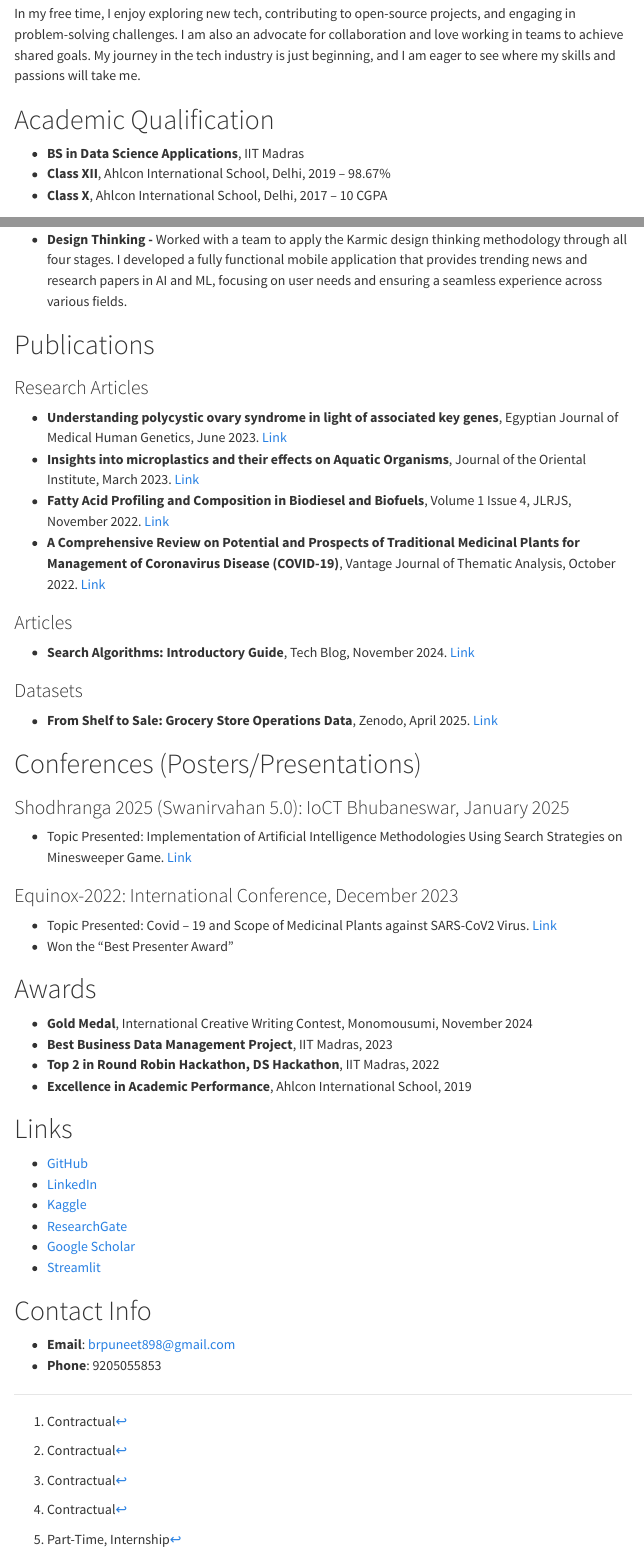
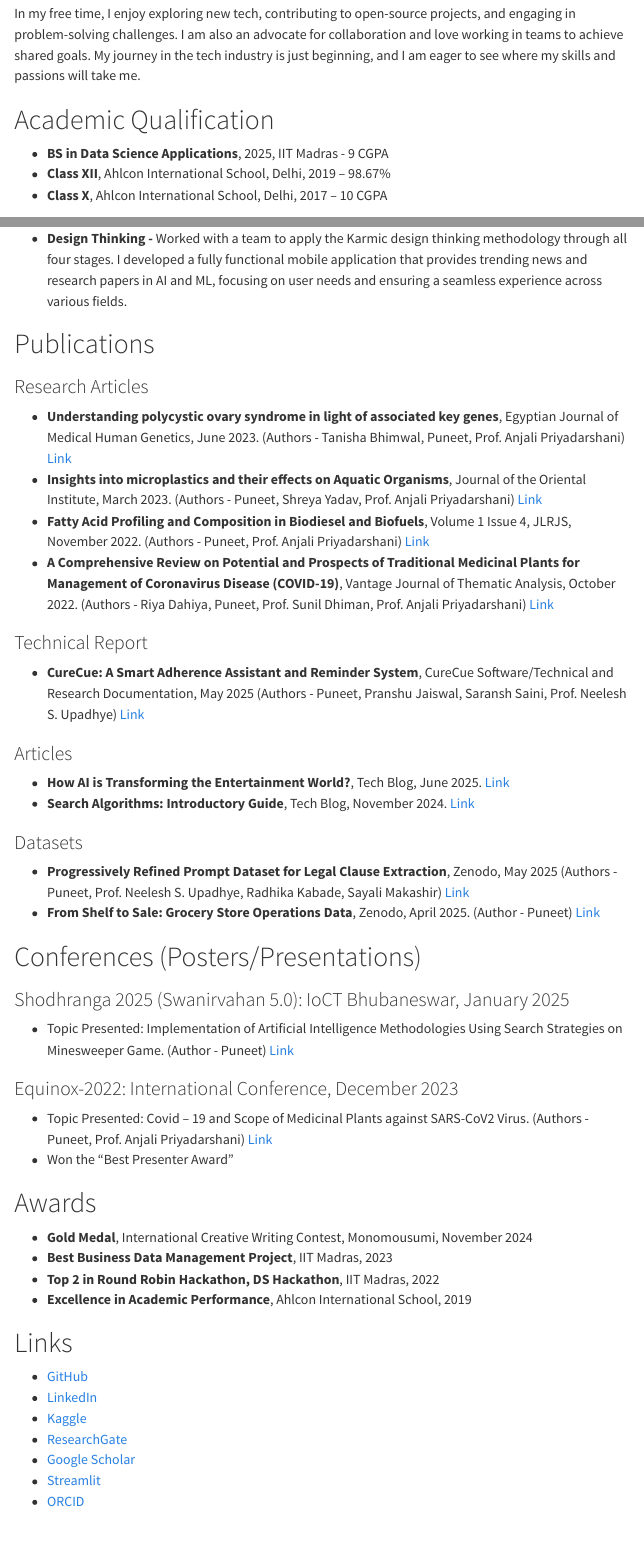
Before and after one commit to brpuneet898/brpuneet898.github.io, a Quarto document (portfolio.qmd): the page in a window 1100 px wide, from 410 px down, and a second part further down, joined at a grey line. Rendered offline with R 4.5, knitr and Pandoc in place of Quarto, with nearby package versions; menus at the side of the page are left out.

Commit message:
added changes in portfolio

```diff
--- a/portfolio.qmd
+++ b/portfolio.qmd
@@ -26,7 +26,7 @@ In my free time, I enjoy exploring new tech, contributing to open-source project
 
 # Academic Qualification {.anchor #academic-qualification}
 
-- **BS in Data Science Applications**, IIT Madras
+- **BS in Data Science Applications**, 2025, IIT Madras - 9 CGPA
 - **Class XII**, Ahlcon International School, Delhi, 2019 – 98.67%
 - **Class X**, Ahlcon International School, Delhi, 2017 – 10 CGPA
 
@@ -158,26 +159,32 @@ In my free time, I enjoy exploring new tech, contributing to open-source project
 
 ### Research Articles
 
-- **Understanding polycystic ovary syndrome in light of associated key genes**, Egyptian Journal of Medical Human Genetics, June 2023. [Link](https://jmhg.springeropen.com/articles/10.1186/s43042-023-00418-w)
-- **Insights into microplastics and their effects on Aquatic Organisms**, Journal of the Oriental Institute, March 2023. [Link](https://www.researchgate.net/publication/373840524_INSIGHTS_INTO_MICROPLASTICS_AND_THEIR_EFFECTS_ON_AQUATIC_ORGANISMS)
-- **Fatty Acid Profiling and Composition in Biodiesel and Biofuels**, Volume 1 Issue 4, JLRJS, November 2022. [Link](https://jlrjs.com/wp-content/uploads/2022/08/117.-Puneet-Dr.-Anjali-Priyadarshani.pdf)
-- **A Comprehensive Review on Potential and Prospects of Traditional Medicinal Plants for Management of Coronavirus Disease (COVID-19)**, Vantage Journal of Thematic Analysis, October 2022. [Link](https://ouci.dntb.gov.ua/en/works/7pvne5rl/)
+- **Understanding polycystic ovary syndrome in light of associated key genes**, Egyptian Journal of Medical Human Genetics, June 2023. (Authors - Tanisha Bhimwal, Puneet, Prof. Anjali Priyadarshani) [Link](https://jmhg.springeropen.com/articles/10.1186/s43042-023-00418-w)
+- **Insights into microplastics and their effects on Aquatic Organisms**, Journal of the Oriental Institute, March 2023. (Authors - Puneet, Shreya Yadav, Prof. Anjali Priyadarshani) [Link](https://www.researchgate.net/publication/373840524_INSIGHTS_INTO_MICROPLASTICS_AND_THEIR_EFFECTS_ON_AQUATIC_ORGANISMS)
+- **Fatty Acid Profiling and Composition in Biodiesel and Biofuels**, Volume 1 Issue 4, JLRJS, November 2022. (Authors - Puneet, Prof. Anjali Priyadarshani) [Link](https://jlrjs.com/wp-content/uploads/2022/08/117.-Puneet-Dr.-Anjali-Priyadarshani.pdf)
+- **A Comprehensive Review on Potential and Prospects of Traditional Medicinal Plants for Management of Coronavirus Disease (COVID-19)**, Vantage Journal of Thematic Analysis, October 2022. (Authors - Riya Dahiya, Puneet, Prof. Sunil Dhiman, Prof. Anjali Priyadarshani) [Link](https://ouci.dntb.gov.ua/en/works/7pvne5rl/)
+
+### Technical Report
+
+- **CureCue: A Smart Adherence Assistant and Reminder System**, CureCue Software/Technical and Research Documentation, May 2025 (Authors - Puneet, Pranshu Jaiswal, Saransh Saini, Prof. Neelesh S. Upadhye) [Link](http://dx.doi.org/10.13140/RG.2.2.15751.92321)
 
 ### Articles
 
+- **How AI is Transforming the Entertainment World?**, Tech Blog, June 2025. [Link](https://monomousumi.com/how-ai-is-transforming-the-entertainment-world/)
 - **Search Algorithms: Introductory Guide**, Tech Blog, November 2024. [Link](https://monomousumi.com/search-algorithms-introductory-guide/)
 
 ### Datasets
 
-- **From Shelf to Sale: Grocery Store Operations Data**, Zenodo, April 2025. [Link](https://doi.org/10.5281/zenodo.15206457)
+- **Progressively Refined Prompt Dataset for Legal Clause Extraction**, Zenodo, May 2025 (Authors - Puneet, Prof. Neelesh S. Upadhye, Radhika Kabade, Sayali Makashir) [Link](http://dx.doi.org/10.5281/zenodo.15355926)
+- **From Shelf to Sale: Grocery Store Operations Data**, Zenodo, April 2025. (Author - Puneet) [Link](https://doi.org/10.5281/zenodo.15206457)
 
 # Conferences (Posters/Presentations) {.anchor #conferences}
 
 ### Shodhranga 2025 (Swanirvahan 5.0): IoCT Bhubaneswar, January 2025
-- Topic Presented: Implementation of Artificial Intelligence Methodologies Using Search Strategies on Minesweeper Game. [Link](http://dx.doi.org/10.13140/RG.2.2.17329.49768)
+- Topic Presented: Implementation of Artificial Intelligence Methodologies Using Search Strategies on Minesweeper Game. (Author - Puneet) [Link](http://dx.doi.org/10.13140/RG.2.2.17329.49768)
 
 ### Equinox-2022: International Conference, December 2023
-- Topic Presented: Covid – 19 and Scope of Medicinal Plants against SARS-CoV2 Virus. [Link](http://dx.doi.org/10.13140/RG.2.2.31225.28003)
+- Topic Presented: Covid – 19 and Scope of Medicinal Plants against SARS-CoV2 Virus. (Authors - Puneet, Prof. Anjali Priyadarshani) [Link](http://dx.doi.org/10.13140/RG.2.2.31225.28003)
 - Won the "Best Presenter Award"
 
 # Awards {.anchor #awards}
@@ -195,6 +202,7 @@ In my free time, I enjoy exploring new tech, contributing to open-source project
 - [ResearchGate](https://www.researchgate.net/profile/Puneet-3)
 - [Google Scholar](https://scholar.google.com/citations?user=tXpSFlMAAAAJ&hl=en)
 - [Streamlit](https://share.streamlit.io/user/brpuneet898)
+- [ORCID](https://orcid.org/0009-0004-3614-7861)
 
 # Contact Info {.anchor #contact-info}
 
```
Also changed, not shown: portfolio.qmd (31 more changed lines), 1 other file.
